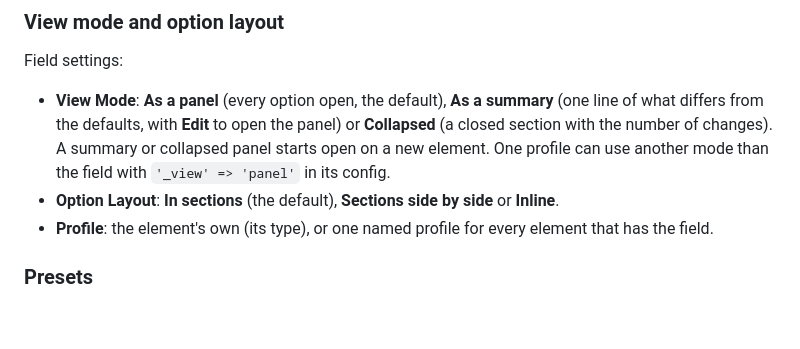
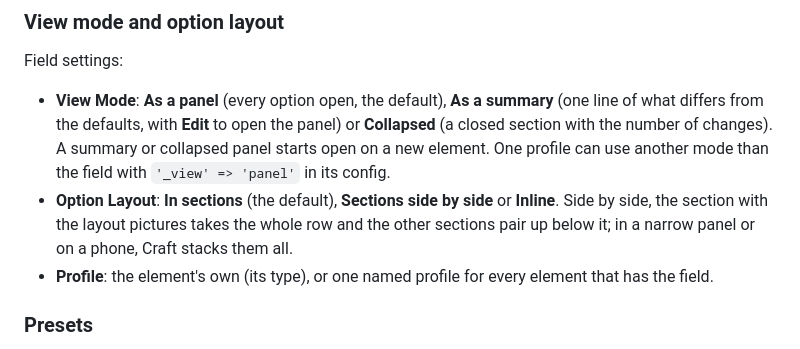
Before and after one commit to WMD-hosting/craft-design-field, a Markdown page: README.md, the part around one of its changes. Rendered like a GitHub page; blank space fills up the shorter version.

```diff
--- a/README.md
+++ b/README.md
@@ -180,7 +180,7 @@ The map applies to every option with the handle, including a block's own lists;
 Field settings:
 
 - **View Mode**: **As a panel** (every option open, the default), **As a summary** (one line of what differs from the defaults, with **Edit** to open the panel) or **Collapsed** (a closed section with the number of changes). A summary or collapsed panel starts open on a new element. One profile can use another mode than the field with `'_view' => 'panel'` in its config.
-- **Option Layout**: **In sections** (the default), **Sections side by side** or **Inline**.
+- **Option Layout**: **In sections** (the default), **Sections side by side** or **Inline**. Side by side, the section with the layout pictures takes the whole row and the other sections pair up below it; in a narrow panel or on a phone, Craft stacks them all.
 - **Profile**: the element's own (its type), or one named profile for every element that has the field.
 
 ### Presets
```
Also changed, not shown: other parts of README.md (+2 -2 lines), resources/screenshots/panel-options.png, resources/screenshots/panel.png.
